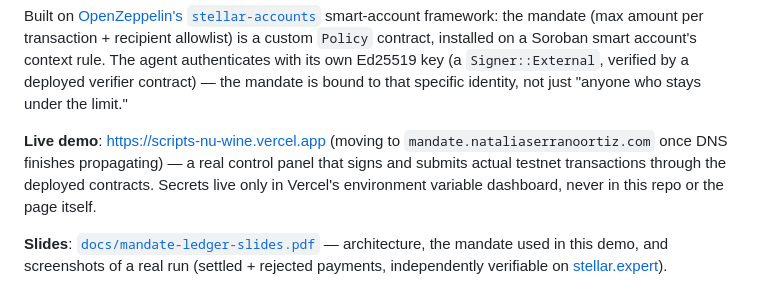
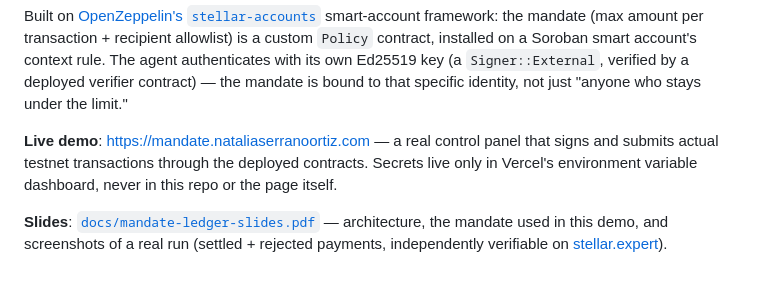
Before and after one commit to nserrano07/mandate-ledger, a Markdown page: README.md, the part around the change. Drawn GitHub-style.

Commit message:
Point README at the live custom domain now that SSL is issued
Co-Authored-By: Claude Sonnet 5 <noreply@anthropic.com>

```diff
--- a/README.md
+++ b/README.md
@@ -13,10 +13,9 @@ account's context rule. The agent authenticates with its own Ed25519 key
 mandate is bound to that specific identity, not just "anyone who stays
 under the limit."
 
-**Live demo**: https://scripts-nu-wine.vercel.app (moving to
-`mandate.nataliaserranoortiz.com` once DNS finishes propagating) — a real
-control panel that signs and submits actual testnet transactions through
-the deployed contracts. Secrets live only in Vercel's environment variable
+**Live demo**: https://mandate.nataliaserranoortiz.com — a real control
+panel that signs and submits actual testnet transactions through the
+deployed contracts. Secrets live only in Vercel's environment variable
 dashboard, never in this repo or the page itself.
 
 **Slides**: [`docs/mandate-ledger-slides.pdf`](docs/mandate-ledger-slides.pdf)
```
